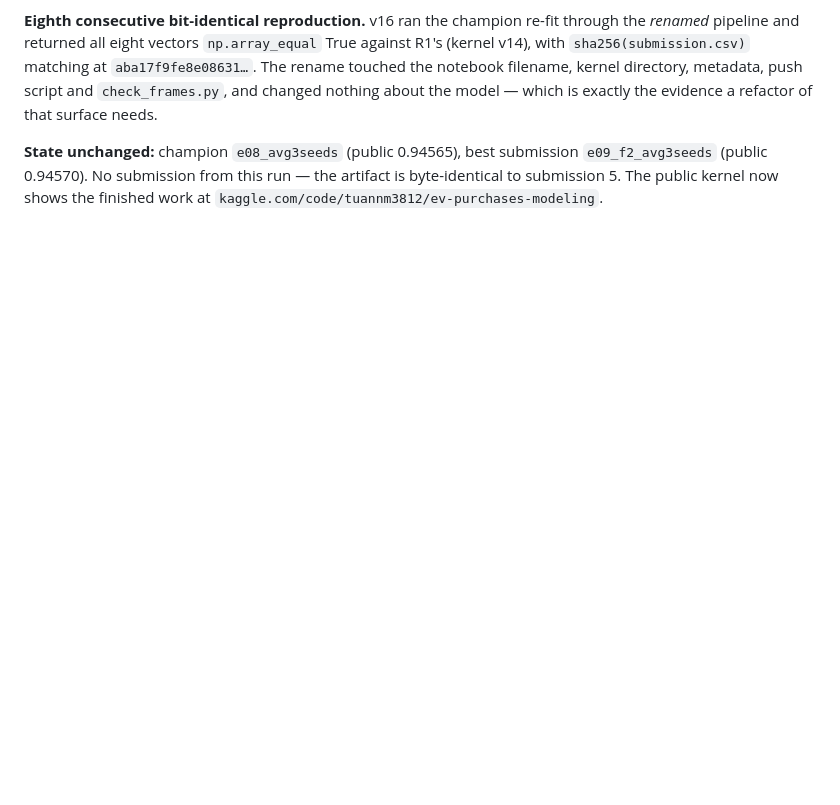
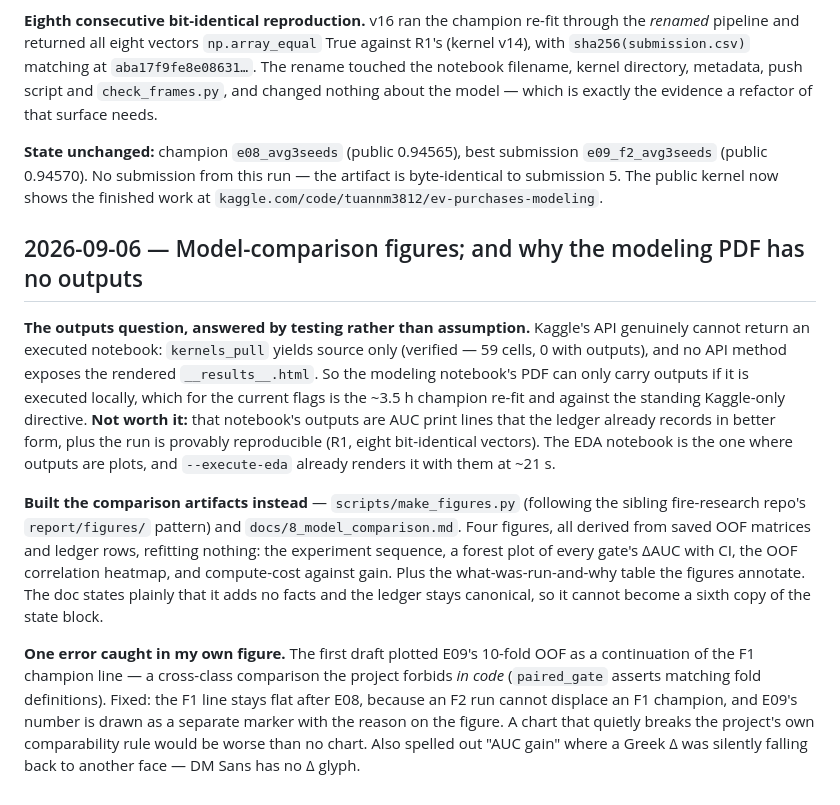
Before and after one commit to tuannm3812/kaggle-s6e9-predicting-electric-vehicle-purchases, a Markdown page: docs/6_agent_log.md, the part around the change. Rendered like a GitHub page; blank space fills up the shorter version.

```diff
--- a/docs/6_agent_log.md
+++ b/docs/6_agent_log.md
@@ -878,3 +878,37 @@ submission `e09_f2_avg3seeds` (public 0.94570). No submission from this
 run — the artifact is byte-identical to submission 5. The public kernel
 now shows the finished work at
 `kaggle.com/code/tuannm3812/ev-purchases-modeling`.
+
+## 2026-09-06 — Model-comparison figures; and why the modeling PDF has no outputs
+
+**The outputs question, answered by testing rather than assumption.**
+Kaggle's API genuinely cannot return an executed notebook:
+`kernels_pull` yields source only (verified — 59 cells, 0 with outputs),
+and no API method exposes the rendered `__results__.html`. So the
+modeling notebook's PDF can only carry outputs if it is executed
+locally, which for the current flags is the ~3.5 h champion re-fit and
+against the standing Kaggle-only directive. **Not worth it:** that
+notebook's outputs are AUC print lines that the ledger already records
+in better form, plus the run is provably reproducible (R1, eight
+bit-identical vectors). The EDA notebook is the one where outputs are
+plots, and `--execute-eda` already renders it with them at ~21 s.
+
+**Built the comparison artifacts instead** — `scripts/make_figures.py`
+(following the sibling fire-research repo's `report/figures/` pattern)
+and `docs/8_model_comparison.md`. Four figures, all derived from saved
+OOF matrices and ledger rows, refitting nothing: the experiment
+sequence, a forest plot of every gate's ΔAUC with CI, the OOF
+correlation heatmap, and compute-cost against gain. Plus the
+what-was-run-and-why table the figures annotate. The doc states plainly
+that it adds no facts and the ledger stays canonical, so it cannot
+become a sixth copy of the state block.
+
+**One error caught in my own figure.** The first draft plotted E09's
+10-fold OOF as a continuation of the F1 champion line — a cross-class
+comparison the project forbids *in code* (`paired_gate` asserts matching
+fold definitions). Fixed: the F1 line stays flat after E08, because an
+F2 run cannot displace an F1 champion, and E09's number is drawn as a
+separate marker with the reason on the figure. A chart that quietly
+breaks the project's own comparability rule would be worse than no
+chart. Also spelled out "AUC gain" where a Greek Δ was silently falling
+back to another face — DM Sans has no Δ glyph.
```
Also changed, not shown: AGENTS.md (+1 -0 lines), README.md (+6 -0 lines), docs/8_model_comparison.md (added, +73 -0 lines), assets/figures/01_experiment_journey.png (added), assets/figures/02_gate_forest.png (added), assets/figures/03_oof_correlation.png (added), assets/figures/04_cost_vs_gain.png (added), 2 other files.
